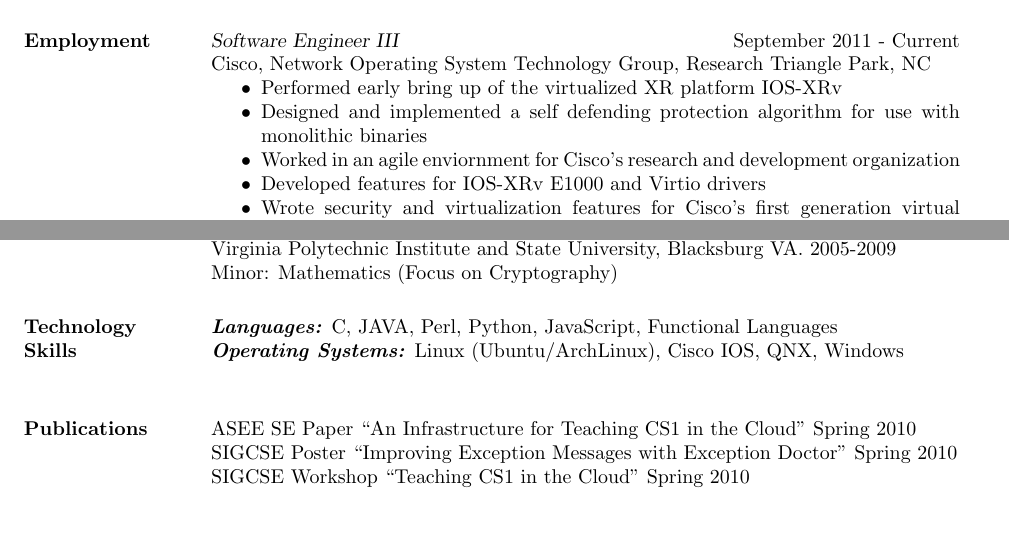
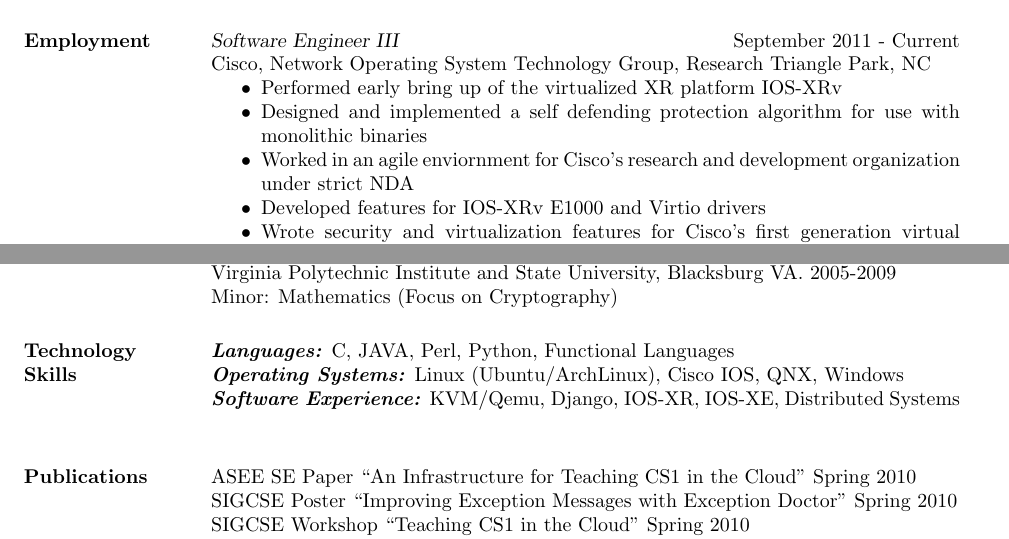
Before and after one commit to VTWoods/Resume, a LaTeX CV (MichaelWoodsResume.tex): two parts of pages 1 and 2 of 2 before the commit and two parts of pages 1 and 3 of 3 after it, joined at a grey line, cut so that both start at the same text, the shorter picture padded with empty space. Compiled offline with pdfLaTeX.

Commit message:
Updated resume

```diff
--- a/MichaelWoodsResume.tex
+++ b/MichaelWoodsResume.tex
@@ -22,7 +22,7 @@
         \begin{itemize}  \itemsep -2pt % reduce space between items
              \item Performed early bring up of the virtualized XR platform IOS-XRv
              \item Designed and implemented a self defending protection algorithm for use with monolithic binaries
-             \item Worked in an agile enviornment for Cisco's research and development organization
+             \item Worked in an agile enviornment for Cisco's research and development organization under strict NDA
              \item Developed features for IOS-XRv E1000 and Virtio drivers
              \item Wrote security and virtualization features for Cisco's first generation virtual software router (Cisco Cloud Services Router CSR1000v)
              \item Enhanced fingerprint and key hiding system for Cisco virtual appliances
@@ -89,8 +89,9 @@
         Virginia Polytechnic Institute and State University, Blacksburg VA. 2005-2009 \\
         Minor: Mathematics (Focus on Cryptography)
 
-\section{Technology \\ Skills} \textbf{\emph{Languages:}} C, JAVA, Perl, Python, JavaScript, Functional Languages \\
+\section{Technology \\ Skills} \textbf{\emph{Languages:}} C, JAVA, Perl, Python, Functional Languages \\
                 \textbf{\emph{Operating Systems:}} Linux (Ubuntu/ArchLinux), Cisco IOS, QNX, Windows \\
+                \textbf{\emph{Software Experience:}} KVM/Qemu, Django, IOS-XR, IOS-XE, Distributed Systems \\
 %                \textbf{\emph{Frameworks and Tools:}} KVM, Qemu, Django, jQuery Mobile, jQuery, Javasist Byte Code Engineering, GIT, VMWare ESXi, AJAX, JSON, JAVA Applets, Ant, Make, SVN, Sockets, Posix Threads, \LaTeX, ZK, JUnit, Emacs, Openstack, Spring Security, Tomcat, Arduino, OpenMPI \\
 
 \section{Publications}
```
